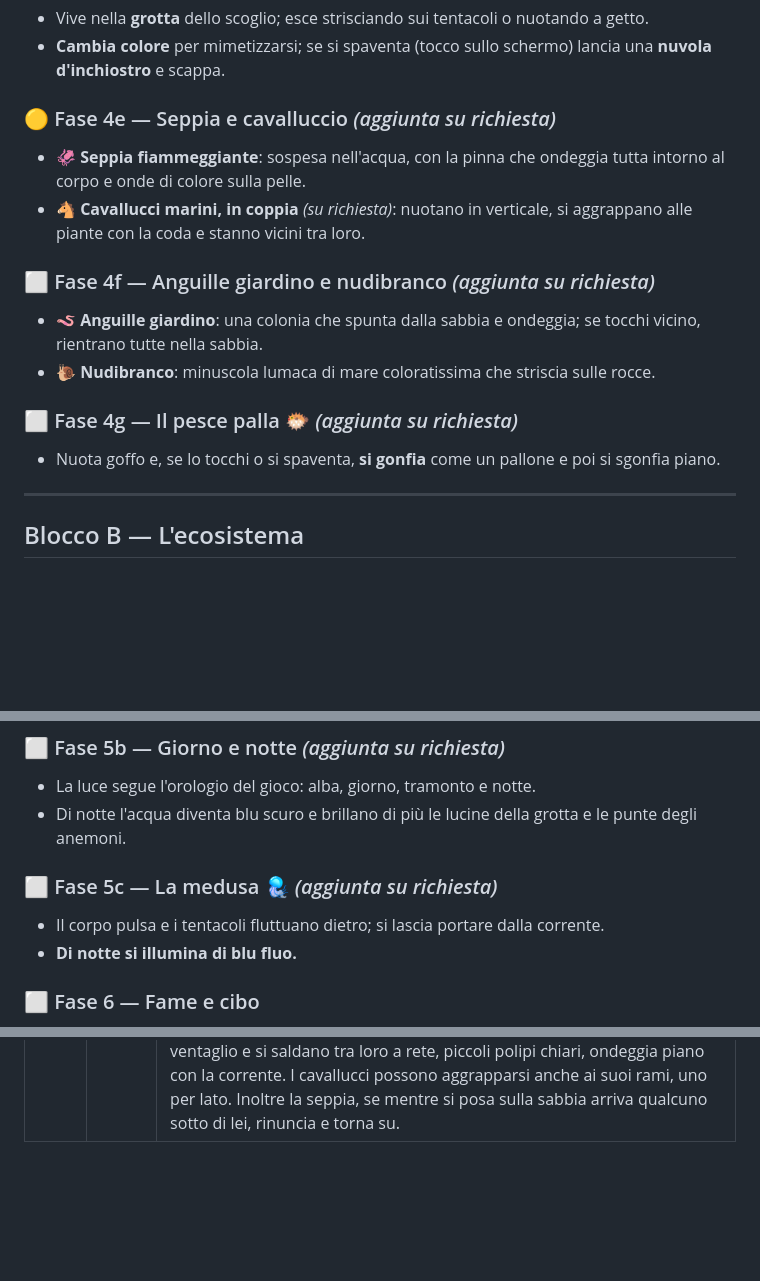
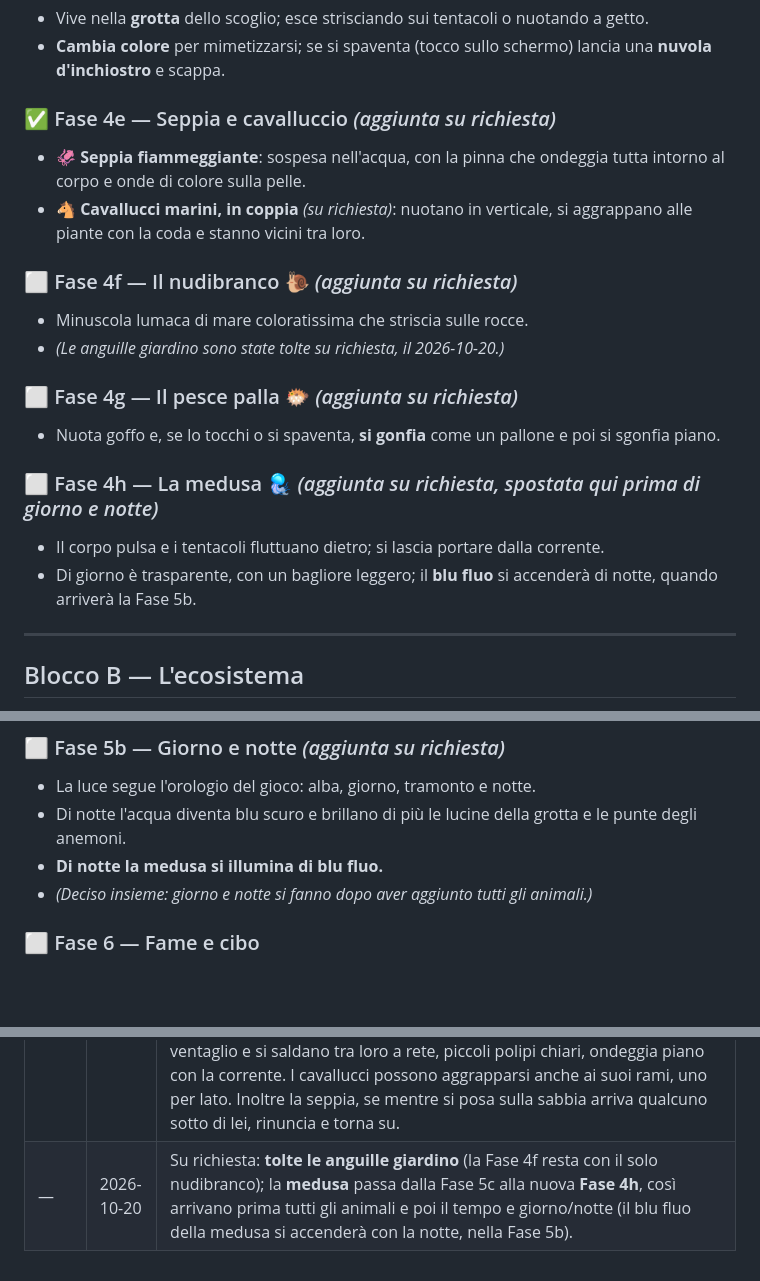
Before and after one commit to 9h6f9527wh-droid/acquari, a Markdown page: PIANO.md, 3 parts joined by grey strips. GitHub-like rendering; blank space fills up the shorter version.

Commit message:
Piano: tolte le anguille giardino, medusa spostata prima di giorno e notte
Co-Authored-By: Claude Opus 5.5 <noreply@anthropic.com>
Claude-Session: https://claude.ai/code/session_01AHpV3J1yM8hoYyn8oazD7C

```diff
--- a/PIANO.md
+++ b/PIANO.md
@@ -82,16 +82,20 @@ Lo costruiamo a piccole fasi: ognuna aggiunge una o due novità, che puoi provar
 - Vive nella **grotta** dello scoglio; esce strisciando sui tentacoli o nuotando a getto.
 - **Cambia colore** per mimetizzarsi; se si spaventa (tocco sullo schermo) lancia una **nuvola d'inchiostro** e scappa.
 
-### 🟡 Fase 4e — Seppia e cavalluccio *(aggiunta su richiesta)*
+### ✅ Fase 4e — Seppia e cavalluccio *(aggiunta su richiesta)*
 - 🦑 **Seppia fiammeggiante**: sospesa nell'acqua, con la pinna che ondeggia tutta intorno al corpo e onde di colore sulla pelle.
 - 🐴 **Cavallucci marini, in coppia** *(su richiesta)*: nuotano in verticale, si aggrappano alle piante con la coda e stanno vicini tra loro.
 
-### ⬜ Fase 4f — Anguille giardino e nudibranco *(aggiunta su richiesta)*
-- 🪱 **Anguille giardino**: una colonia che spunta dalla sabbia e ondeggia; se tocchi vicino, rientrano tutte nella sabbia.
-- 🐌 **Nudibranco**: minuscola lumaca di mare coloratissima che striscia sulle rocce.
+### ⬜ Fase 4f — Il nudibranco 🐌 *(aggiunta su richiesta)*
+- Minuscola lumaca di mare coloratissima che striscia sulle rocce.
+- *(Le anguille giardino sono state tolte su richiesta, il 2026-10-20.)*
 
 ### ⬜ Fase 4g — Il pesce palla 🐡 *(aggiunta su richiesta)*
 - Nuota goffo e, se lo tocchi o si spaventa, **si gonfia** come un pallone e poi si sgonfia piano.
+
+### ⬜ Fase 4h — La medusa 🪼 *(aggiunta su richiesta, spostata qui prima di giorno e notte)*
+- Il corpo pulsa e i tentacoli fluttuano dietro; si lascia portare dalla corrente.
+- Di giorno è trasparente, con un bagliore leggero; il **blu fluo** si accenderà di notte, quando arriverà la Fase 5b.
 
 ---
 
@@ -107,10 +111,8 @@ Lo costruiamo a piccole fasi: ognuna aggiunge una o due novità, che puoi provar
 ### ⬜ Fase 5b — Giorno e notte *(aggiunta su richiesta)*
 - La luce segue l'orologio del gioco: alba, giorno, tramonto e notte.
 - Di notte l'acqua diventa blu scuro e brillano di più le lucine della grotta e le punte degli anemoni.
-
-### ⬜ Fase 5c — La medusa 🪼 *(aggiunta su richiesta)*
-- Il corpo pulsa e i tentacoli fluttuano dietro; si lascia portare dalla corrente.
-- **Di notte si illumina di blu fluo.**
+- **Di notte la medusa si illumina di blu fluo.**
+- *(Deciso insieme: giorno e notte si fanno dopo aver aggiunto tutti gli animali.)*
 
 ### ⬜ Fase 6 — Fame e cibo
 - Tocchi la vasca e cadono scaglie di cibo; i pesci le vedono e le inseguono.
@@ -223,3 +225,4 @@ Lo costruiamo a piccole fasi: ognuna aggiunge una o due novità, che puoi provar
 | 4e | 2026-10-20 | Nuovi `js/animali/seppia.js`, `js/disegno/seppia.js`, `js/animali/cavallucci.js`, `js/disegno/cavalluccio.js`. **Seppia fiammeggiante**: mantello scuro bruno-violaceo con macchie crema, onde di colore scure che le corrono sulla pelle, una pinna sottile e increspata tutto intorno al corpo su cui scorre un'onda, occhio con la pupilla a "W", braccia a cono con le punte gialle (le due di sopra alzate). Fluttua poco sopra la sabbia, si ferma, per spostamenti brevi va anche all'indietro; ogni tanto si posa e **cammina** sulla sabbia con due braccia e due lembi (piedi appoggiati, come gli altri animali). Se la **tocchi** lampeggia di giallo e bianco e scappa all'indietro. Non attraversa oggetti né animali. **Coppia di cavallucci** (lei corallo, lui giallo con la tasca sul ventre): si aggrappano con la coda alle foglie dello stesso ciuffo d'erba, uno per lato, guardandosi, e dondolano con la foglia; ogni tanto cambiano ciuffo (parte uno e l'altro lo segue accanto); ogni tanto si **salutano**: si staccano, si mettono uno di fronte all'altra e salgono e scendono insieme con i colori più accesi. Le piante ora dicono dove si trova in ogni istante un punto di una foglia (`puntoFoglia`). Simulazioni di 10 minuti: nessun errore; la seppia sfiora gli oggetti solo per pochi fotogrammi al limite. In attesa di prova sull'iPad. |
 | 4e | 2026-10-20 | Su richiesta: **cavallucci più piccoli** (circa un quarto in meno); i **pesci ogni tanto salgono nella parte alta della vasca**: nuovo comportamento "inAlto" (2–4 tappe vicino alla superficie) per pagliaccio e chirurgo, e circa un giro su tre del banco passa in alto. In 15 minuti simulati il tempo passato nel terzo alto della vasca è salito dal 14% al 24% (pagliaccio), dall'11% al 29% (chirurgo) e dal 20% al 28% (banco). Corretto anche l'**anemone rosa** sulla roccia di sinistra: poggiava sul bordo di dietro della roccia (sembrava sospeso) e i suoi tentacoli passavano davanti al corallo rosa che invece è più vicino al vetro. Ora gli anemoni poggiano sulla faccia di sopra della roccia, con un piede allargato e un'ombra, e per tutte le piante gli oggetti che stanno davanti vengono ridisegnati sopra di loro. |
 | 4e | 2026-10-20 | Su richiesta, due novità per l'ambiente. **Il giardino del polpo** (nuovo `js/disegno/tesori.js`): davanti alla grotta ci sono dei "tesori" (conchiglia a ventaglio, conchiglietta a punta, ciottoli, guscio di riccio, vetro levigato dal mare); ogni tanto il polpo, finito il riposo, fruga nella sabbia, trova un tesoro, se lo porta a casa tra i tentacoli e lo posa davanti alla tana prima di entrare (come fanno i polpi veri). Il giardino ha 10 posti ai lati dell'ingresso; quando è pieno, il tesoro più vecchio sparisce (portato via dalla corrente). **Una gorgonia** (ventaglio di mare, nuovo `js/disegno/gorgonia.js`) viola sulla roccia di destra: rami che si dividono a ventaglio e si saldano tra loro a rete, piccoli polipi chiari, ondeggia piano con la corrente. I cavallucci possono aggrapparsi anche ai suoi rami, uno per lato. Inoltre la seppia, se mentre si posa sulla sabbia arriva qualcuno sotto di lei, rinuncia e torna su. |
+| — | 2026-10-20 | Su richiesta: **tolte le anguille giardino** (la Fase 4f resta con il solo nudibranco); la **medusa** passa dalla Fase 5c alla nuova **Fase 4h**, così arrivano prima tutti gli animali e poi il tempo e giorno/notte (il blu fluo della medusa si accenderà con la notte, nella Fase 5b). |
```
